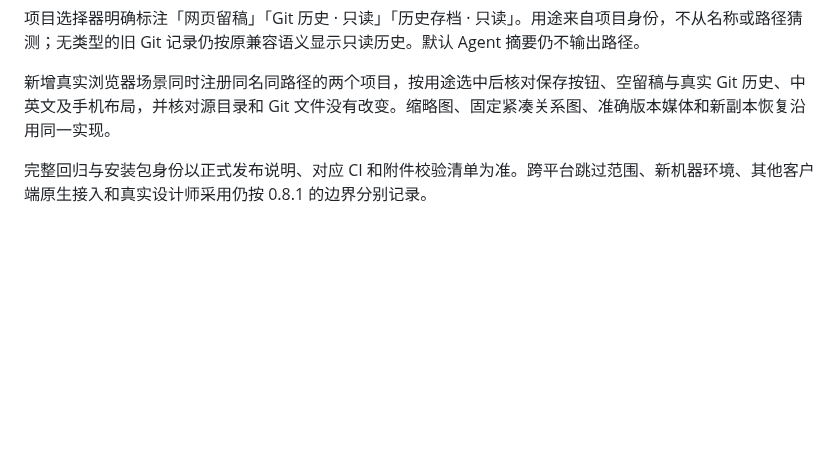
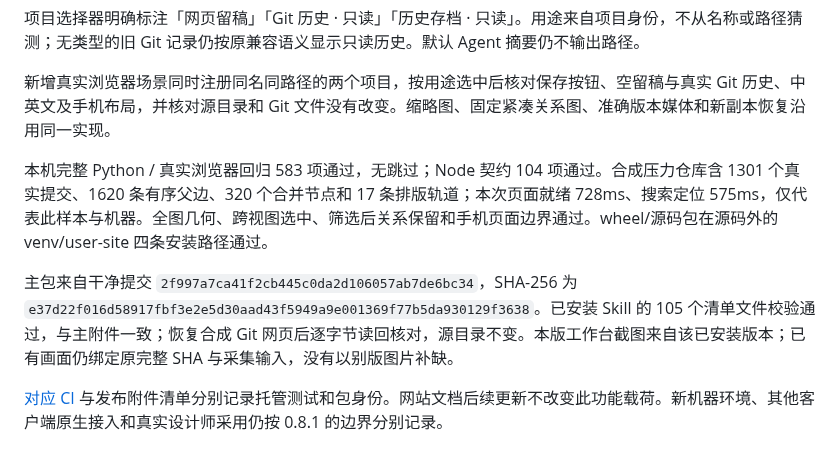
Before and after one commit to orocoa/Reprise, a Markdown page: docs/VALIDATION-0.8.2.md, the part around the change. GitHub-like rendering; blank space fills up the shorter version.

```diff
--- a/docs/VALIDATION-0.8.2.md
+++ b/docs/VALIDATION-0.8.2.md
@@ -6,4 +6,8 @@
 
 新增真实浏览器场景同时注册同名同路径的两个项目，按用途选中后核对保存按钮、空留稿与真实 Git 历史、中英文及手机布局，并核对源目录和 Git 文件没有改变。缩略图、固定紧凑关系图、准确版本媒体和新副本恢复沿用同一实现。
 
-完整回归与安装包身份以正式发布说明、对应 CI 和附件校验清单为准。跨平台跳过范围、新机器环境、其他客户端原生接入和真实设计师采用仍按 0.8.1 的边界分别记录。
+本机完整 Python / 真实浏览器回归 583 项通过，无跳过；Node 契约 104 项通过。合成压力仓库含 1301 个真实提交、1620 条有序父边、320 个合并节点和 17 条排版轨道；本次页面就绪 728ms、搜索定位 575ms，仅代表此样本与机器。全图几何、跨视图选中、筛选后关系保留和手机页面边界通过。wheel/源码包在源码外的 venv/user-site 四条安装路径通过。
+
+主包来自干净提交 `2f997a7ca41f2cb445c0da2d106057ab7de6bc34`，SHA-256 为 `e37d22f016d58917fbf3e2e5d30aad43f5949a9e001369f77b5da930129f3638`。已安装 Skill 的 105 个清单文件校验通过，与主附件一致；恢复合成 Git 网页后逐字节读回核对，源目录不变。本版工作台截图来自该已安装版本；已有画面仍绑定原完整 SHA 与采集输入，没有以别版图片补缺。
+
+[对应 CI](https://github.com/orocoa/Reprise/actions/runs/40224671723) 与发布附件清单分别记录托管测试和包身份。网站文档后续更新不改变此功能载荷。新机器环境、其他客户端原生接入和真实设计师采用仍按 0.8.1 的边界分别记录。
```
Also changed, not shown: README.en.md (+2 -2 lines), README.md (+2 -2 lines), docs/site/assets/reprise-0.8.2-gallery-en.png (added), docs/site/assets/reprise-0.8.2-gallery-zh.png (added), docs/site/assets/reprise-0.8.2-relations-en.png (added), docs/site/assets/reprise-0.8.2-relations-zh.png (added), 4 other files.
